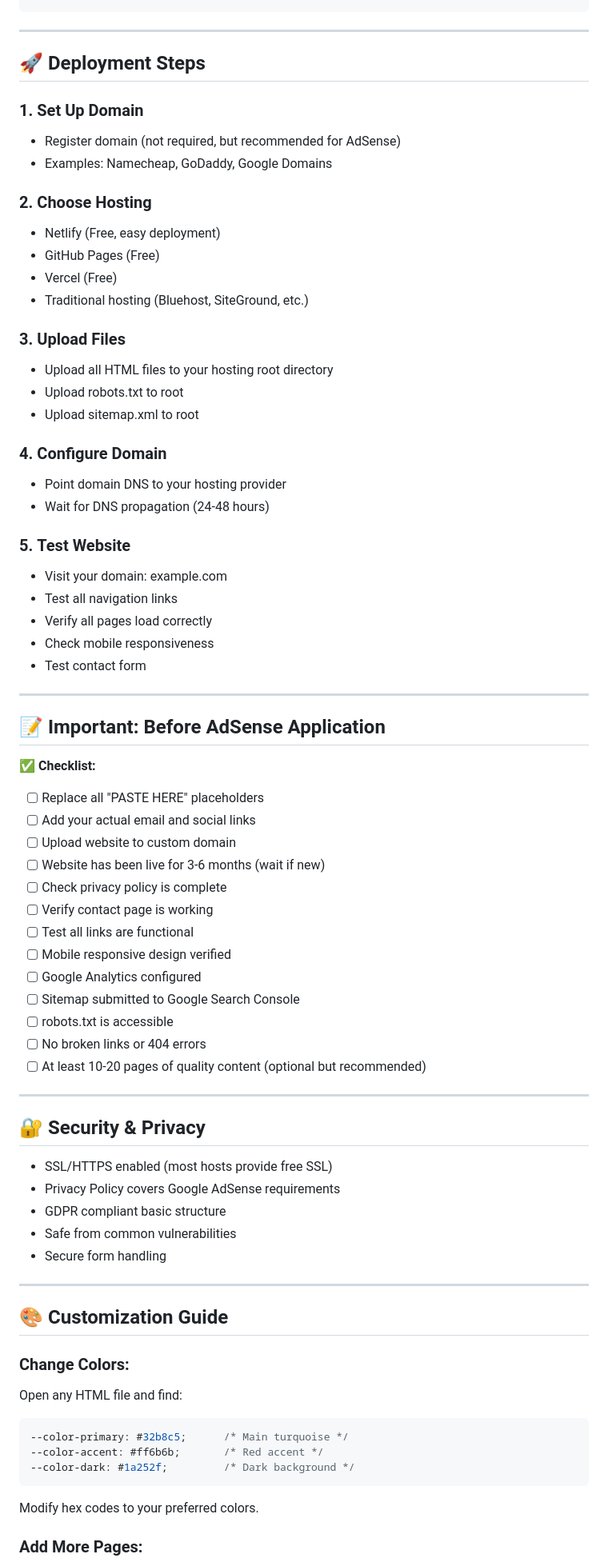
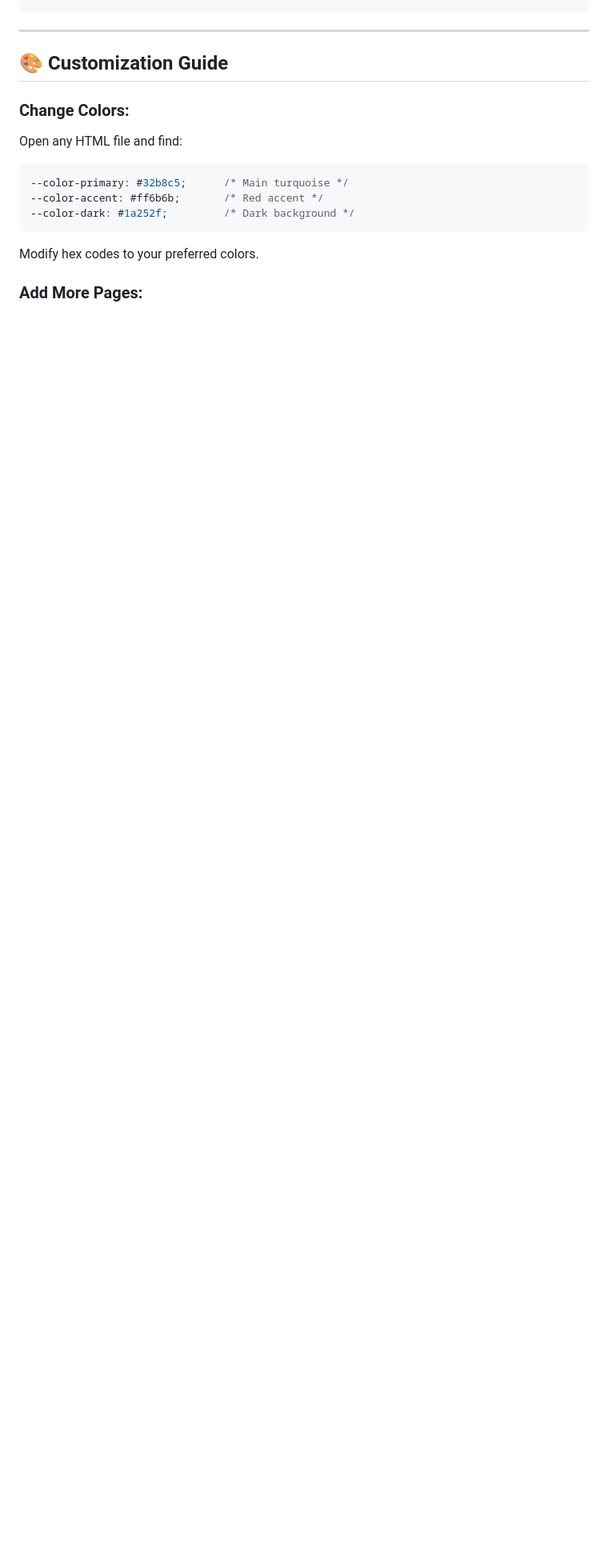
Before and after one commit to aksingh1990aks-eng/ECEHUB-Webpage, a Markdown page: README.md, the part around the change printed below. Shown: that part at 80% size. Rendered like a GitHub page; blank space fills up the shorter version.

Commit message:
Revise README by removing setup and deployment sections
Removed setup instructions and deployment steps from README.

```diff
--- a/README.md
+++ b/README.md
@@ -115,64 +76,6 @@ your-domain/
 
 ---
 
-## 🚀 Deployment Steps
-
-### 1. **Set Up Domain**
-- Register domain (not required, but recommended for AdSense)
-- Examples: Namecheap, GoDaddy, Google Domains
-
-### 2. **Choose Hosting**
-- Netlify (Free, easy deployment)
-- GitHub Pages (Free)
-- Vercel (Free)
-- Traditional hosting (Bluehost, SiteGround, etc.)
-
-### 3. **Upload Files**
-- Upload all HTML files to your hosting root directory
-- Upload robots.txt to root
-- Upload sitemap.xml to root
-
-### 4. **Configure Domain**
-- Point domain DNS to your hosting provider
-- Wait for DNS propagation (24-48 hours)
-
-### 5. **Test Website**
-- Visit your domain: example.com
-- Test all navigation links
-- Verify all pages load correctly
-- Check mobile responsiveness
-- Test contact form
-
----
-
-## 📝 Important: Before AdSense Application
-
-✅ **Checklist:**
-- [ ] Replace all "PASTE HERE" placeholders
-- [ ] Add your actual email and social links
-- [ ] Upload website to custom domain
-- [ ] Website has been live for 3-6 months (wait if new)
-- [ ] Check privacy policy is complete
-- [ ] Verify contact page is working
-- [ ] Test all links are functional
-- [ ] Mobile responsive design verified
-- [ ] Google Analytics configured
-- [ ] Sitemap submitted to Google Search Console
-- [ ] robots.txt is accessible
-- [ ] No broken links or 404 errors
-- [ ] At least 10-20 pages of quality content (optional but recommended)
-
----
-
-## 🔐 Security & Privacy
-
-- SSL/HTTPS enabled (most hosts provide free SSL)
-- Privacy Policy covers Google AdSense requirements
-- GDPR compliant basic structure
-- Safe from common vulnerabilities
-- Secure form handling
-
----
 
 ## 🎨 Customization Guide
 
```
Also changed, not shown: other parts of README.md (+2 -41 lines).
